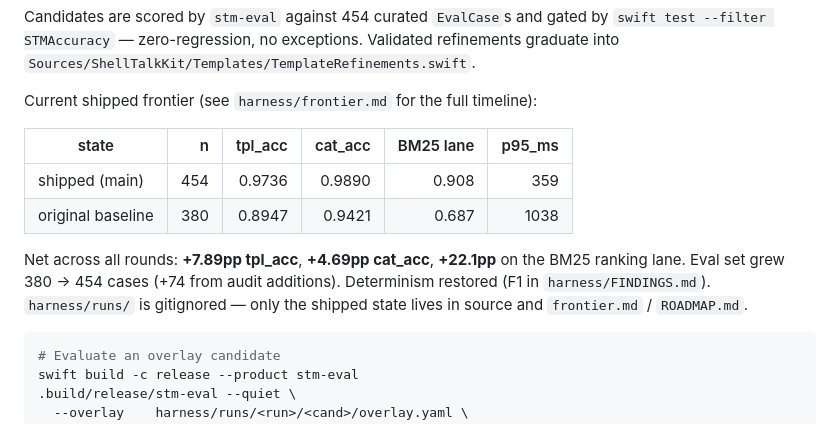
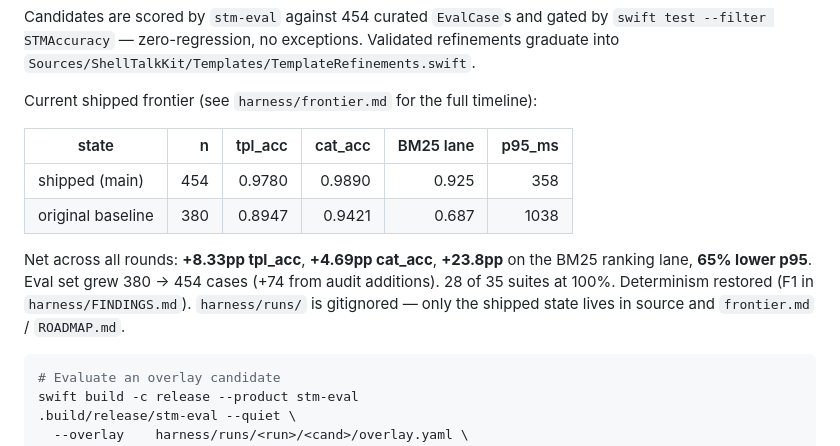
Before and after one commit to LastByteLLC/ShellTalk, a Markdown page: README.md, the part around the change. Drawn GitHub-style.

Commit message:
README: refresh frontier table to night-end numbers
  tpl_acc 0.9736 → 0.9780
  BM25    0.908  → 0.925
  Note: 28/35 suites at 100%
  Net deltas vs original baseline: +8.33pp tpl_acc, +23.8pp BM25 lane,
  65% lower p95.

````diff
--- a/README.md
+++ b/README.md
@@ -191,10 +191,10 @@ Current shipped frontier (see `harness/frontier.md` for the full timeline):
 
 | state            | n   | tpl_acc | cat_acc | BM25 lane | p95_ms |
 | ---------------- | ---:| ------: | ------: | --------: | -----: |
-| shipped (main)   | 454 |  0.9736 |  0.9890 |     0.908 |    359 |
+| shipped (main)   | 454 |  0.9780 |  0.9890 |     0.925 |    358 |
 | original baseline | 380 |  0.8947 |  0.9421 |     0.687 |   1038 |
 
-Net across all rounds: **+7.89pp tpl_acc**, **+4.69pp cat_acc**, **+22.1pp** on the BM25 ranking lane. Eval set grew 380 → 454 cases (+74 from audit additions). Determinism restored (F1 in `harness/FINDINGS.md`). `harness/runs/` is gitignored — only the shipped state lives in source and `frontier.md` / `ROADMAP.md`.
+Net across all rounds: **+8.33pp tpl_acc**, **+4.69pp cat_acc**, **+23.8pp** on the BM25 ranking lane, **65% lower p95**. Eval set grew 380 → 454 cases (+74 from audit additions). 28 of 35 suites at 100%. Determinism restored (F1 in `harness/FINDINGS.md`). `harness/runs/` is gitignored — only the shipped state lives in source and `frontier.md` / `ROADMAP.md`.
 
 ```bash
 # Evaluate an overlay candidate
````
